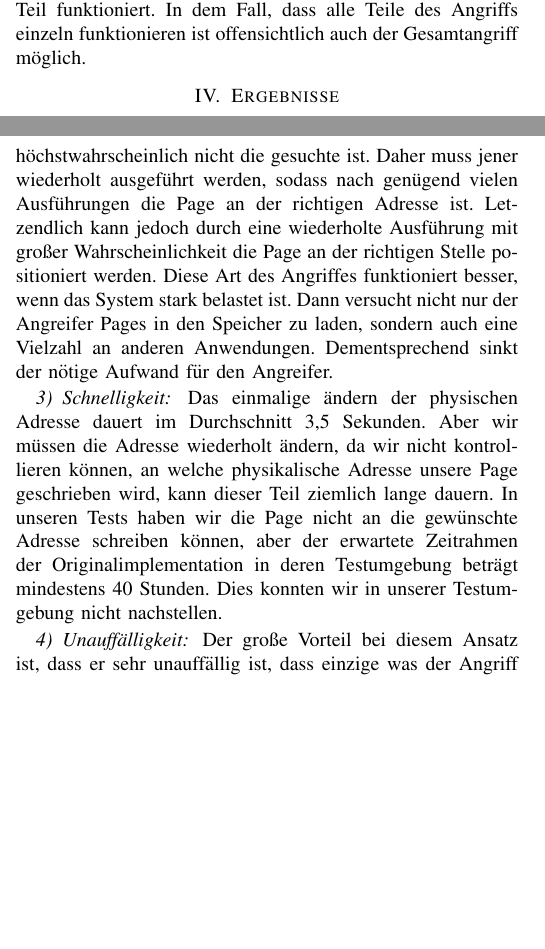
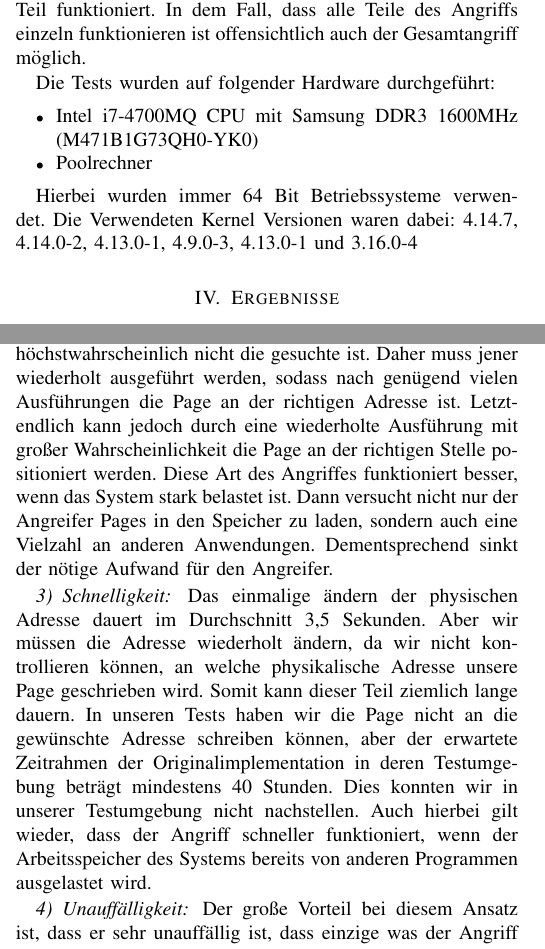
Before and after one commit to Titus314/rowhammer, a LaTeX paper (Rowhammer.tex, which reads resultsWaylaying.tex): two parts of the columns of pages 4 and 5 of 7, joined at a grey line, cut so that both start at the same text, the shorter picture padded with empty space. Compiled offline with pdfLaTeX.

Commit message:
waylaying, hardware

```diff
--- a/Rowhammer.tex
+++ b/Rowhammer.tex
@@ -167,10 +164,17 @@ Folgende Punkte sollen in den Tests überprüft werden, um zu evaluieren wie sic
 
 Bei den Tests ist es von Vorteil, dass alle Teilangriffe voneinander unabhängig ausgeführt und getestet werden können. Dadurch wird es möglich genau festzustellen, welcher Teil des Gesamtangriffs Probleme verursacht und welcher Teil funktioniert. In dem Fall, dass alle Teile des Angriffs einzeln funktionieren ist offensichtlich auch der Gesamtangriff möglich.
 
-% TODO verwendete rechner (architektur, cpu,...)
+Die Tests wurden auf folgender Hardware durchgeführt:
+% ermittel mit CPU: lscpu, Speicher: lshw -C memory
+\begin{itemize}
+	\item Intel i7-4700MQ CPU mit Samsung DDR3 1600MHz (M471B1G73QH0-YK0)
+	\item Poolrechner % TODO
+\end{itemize}
 
-% TODO vielleicht eher in results
-%Die Implementation zum One-Location Rowhammer hat auf unseren Systemen auch nach mehreren Stunden Laufzeit es nicht geschafft ein Bitflip im Speicher zu erzeugen. Daher haben wir auch versucht die Implementation zum double-sided Rowhammer zu verwenden, um einen Bitflip zu erzeugen. Mit Hilfe dieser Implementation haben wir es dann nach ungefähr einer halben Stunde geschafft einen Bitflip zu erzeugen.
+Hierbei wurden immer 64 Bit Betriebssysteme verwendet. Die Verwendeten Kernel Versionen waren dabei: 4.14.7, 4.14.0-2, 4.13.0-1, 4.9.0-3, 4.13.0-1 und 3.16.0-4
+
+
+
 
 \section{Ergebnisse}
 Hier werden die Ergebnisse der einzelnen Test für die Teilangriffe vorgestellt. Die Ergebnisse der Teile können dabei unterschiedlich betrachtet werden. Welche Auswirkungen die Ergebnisse der Teile für den Gesamtangriff haben wird im letzten Kapitel diskutiert.
--- a/resultsWaylaying.tex
+++ b/resultsWaylaying.tex
@@ -3,9 +3,9 @@ Mit Hilfe des Waylaying hätten wir versuchen können, eine Seite an eine physik
 \subsubsection{Durchführbarkeit}
 Dieser Teil des Angriffes beruht nur darauf, dass einen physikalische Adresse, wenn sie aus dem Speicher entfernt wird und dann wieder neu hinzugefügt wird, an eine neue physikalische Adresse geschrieben wird. Dieses Verhalten konnte auf allen unseren Testrechnern nachgeprüft werden. Dementsprechend scheint dieser Teil des Angriffes gut durchführbar zu sein.
 \subsubsection{Zuverlässigkeit}
-Das große Problem bei diesem Angriff ist es, dass wir hiermit unsere Page beim einmaligen Ausführen nur an eine zufällige Adresse schreiben, welche höchstwahrscheinlich nicht die gesuchte ist. Daher muss jener wiederholt ausgeführt werden, sodass nach genügend vielen Ausführungen die Page an der richtigen Adresse ist. Letzendlich kann jedoch durch eine wiederholte Ausführung mit großer Wahrscheinlichkeit die Page an der richtigen Stelle positioniert werden.
+Das große Problem bei diesem Angriff ist es, dass wir hiermit unsere Page beim einmaligen Ausführen nur an eine zufällige Adresse schreiben, welche höchstwahrscheinlich nicht die gesuchte ist. Daher muss jener wiederholt ausgeführt werden, sodass nach genügend vielen Ausführungen die Page an der richtigen Adresse ist. Letztendlich kann jedoch durch eine wiederholte Ausführung mit großer Wahrscheinlichkeit die Page an der richtigen Stelle positioniert werden.
 Diese Art des Angriffes funktioniert besser, wenn das System stark belastet ist. Dann versucht nicht nur der Angreifer Pages in den Speicher zu laden, sondern auch eine Vielzahl an anderen Anwendungen. Dementsprechend sinkt der nötige Aufwand für den Angreifer.
 \subsubsection{Schnelligkeit}
-Das einmalige ändern der physischen Adresse dauert im Durchschnitt 3,5 Sekunden. Aber wir müssen die Adresse wiederholt ändern, da wir nicht kontrollieren können, an welche physikalische Adresse unsere Page geschrieben wird, kann dieser Teil ziemlich lange dauern. In unseren Tests haben wir die Page nicht an die gewünschte Adresse schreiben können, aber der erwartete Zeitrahmen der Originalimplementation in deren Testumgebung beträgt mindestens 40 Stunden. Dies konnten wir in unserer Testumgebung nicht nachstellen.
+Das einmalige ändern der physischen Adresse dauert im Durchschnitt 3,5 Sekunden. Aber wir müssen die Adresse wiederholt ändern, da wir nicht kontrollieren können, an welche physikalische Adresse unsere Page geschrieben wird. Somit kann dieser Teil ziemlich lange dauern. In unseren Tests haben wir die Page nicht an die gewünschte Adresse schreiben können, aber der erwartete Zeitrahmen der Originalimplementation in deren Testumgebung beträgt mindestens 40 Stunden. Dies konnten wir in unserer Testumgebung nicht nachstellen. Auch hierbei gilt wieder, dass der Angriff schneller funktioniert, wenn der Arbeitsspeicher des Systems bereits von anderen Programmen ausgelastet wird.
 \subsubsection{Unauffälligkeit}
 Der große Vorteil bei diesem Ansatz ist, dass er sehr unauffällig ist, dass einzige was der Angriff macht, ist Pages in den Speicher zu laden, was jedes Programm machen darf. Auch ist die Auslastung der CPU bei diesem Teil äußerst gering und nicht von natürlichen Schwankungen zu unterscheiden.
```
Also changed, not shown: Rowhammer.pdf, Rowhammer.tex (3 more changed lines).
